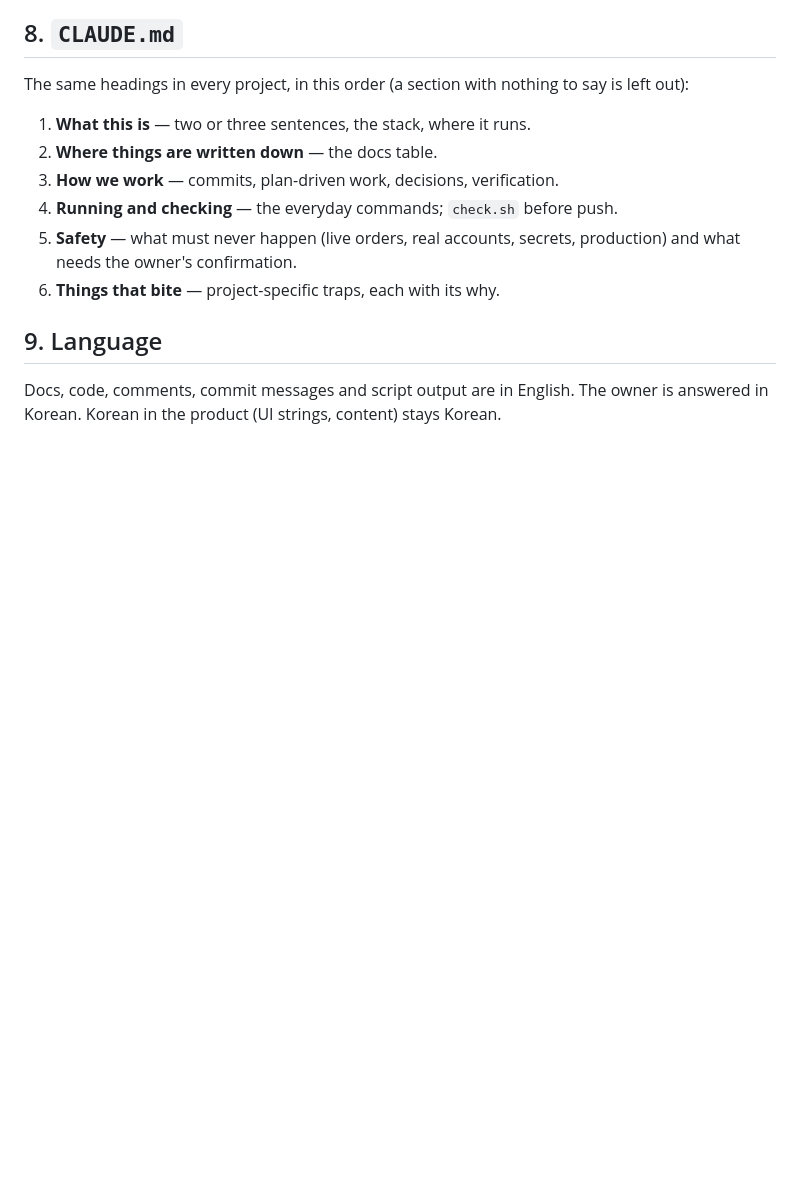
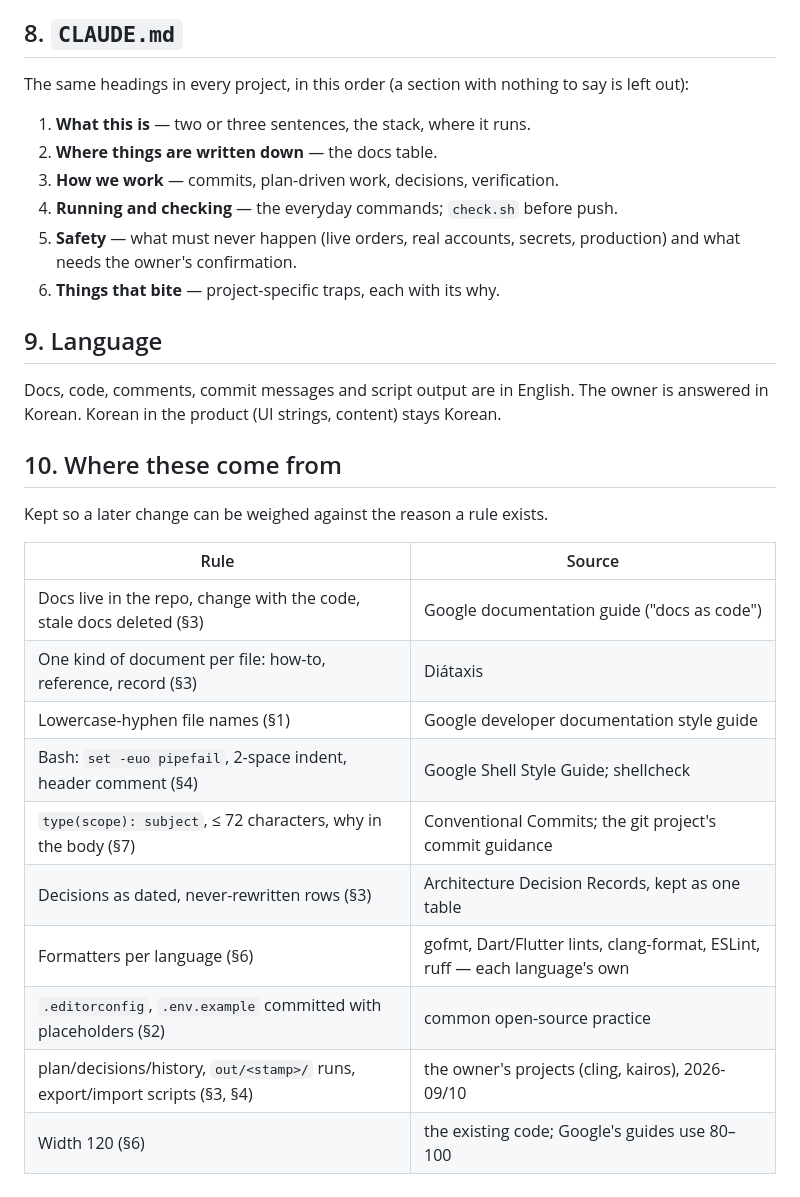
Before and after one commit to hansang-lee/quadranti, a Markdown page: docs/conventions.md, the part around the change. GitHub-like rendering; blank space fills up the shorter version.

Commit message:
docs(conventions): sync from the template (where each rule comes from)
Co-Authored-By: Claude Opus 5.5 <noreply@anthropic.com>
Claude-Session: https://claude.ai/code/session_01NfM5yduiZDsEF7E7vXNSJJ

```diff
--- a/docs/conventions.md
+++ b/docs/conventions.md
@@ -167,3 +167,20 @@ to say is left out):
 Docs, code, comments, commit messages and script output are in English.
 The owner is answered in Korean. Korean in the product (UI strings,
 content) stays Korean.
+
+## 10. Where these come from
+
+Kept so a later change can be weighed against the reason a rule exists.
+
+| Rule | Source |
+|---|---|
+| Docs live in the repo, change with the code, stale docs deleted (§3) | Google documentation guide ("docs as code") |
+| One kind of document per file: how-to, reference, record (§3) | Diátaxis |
+| Lowercase-hyphen file names (§1) | Google developer documentation style guide |
+| Bash: `set -euo pipefail`, 2-space indent, header comment (§4) | Google Shell Style Guide; shellcheck |
+| `type(scope): subject`, ≤ 72 characters, why in the body (§7) | Conventional Commits; the git project's commit guidance |
+| Decisions as dated, never-rewritten rows (§3) | Architecture Decision Records, kept as one table |
+| Formatters per language (§6) | gofmt, Dart/Flutter lints, clang-format, ESLint, ruff — each language's own |
+| `.editorconfig`, `.env.example` committed with placeholders (§2) | common open-source practice |
+| plan/decisions/history, `out/<stamp>/` runs, export/import scripts (§3, §4) | the owner's projects (cling, kairos), 2026-09/10 |
+| Width 120 (§6) | the existing code; Google's guides use 80–100 |
```
